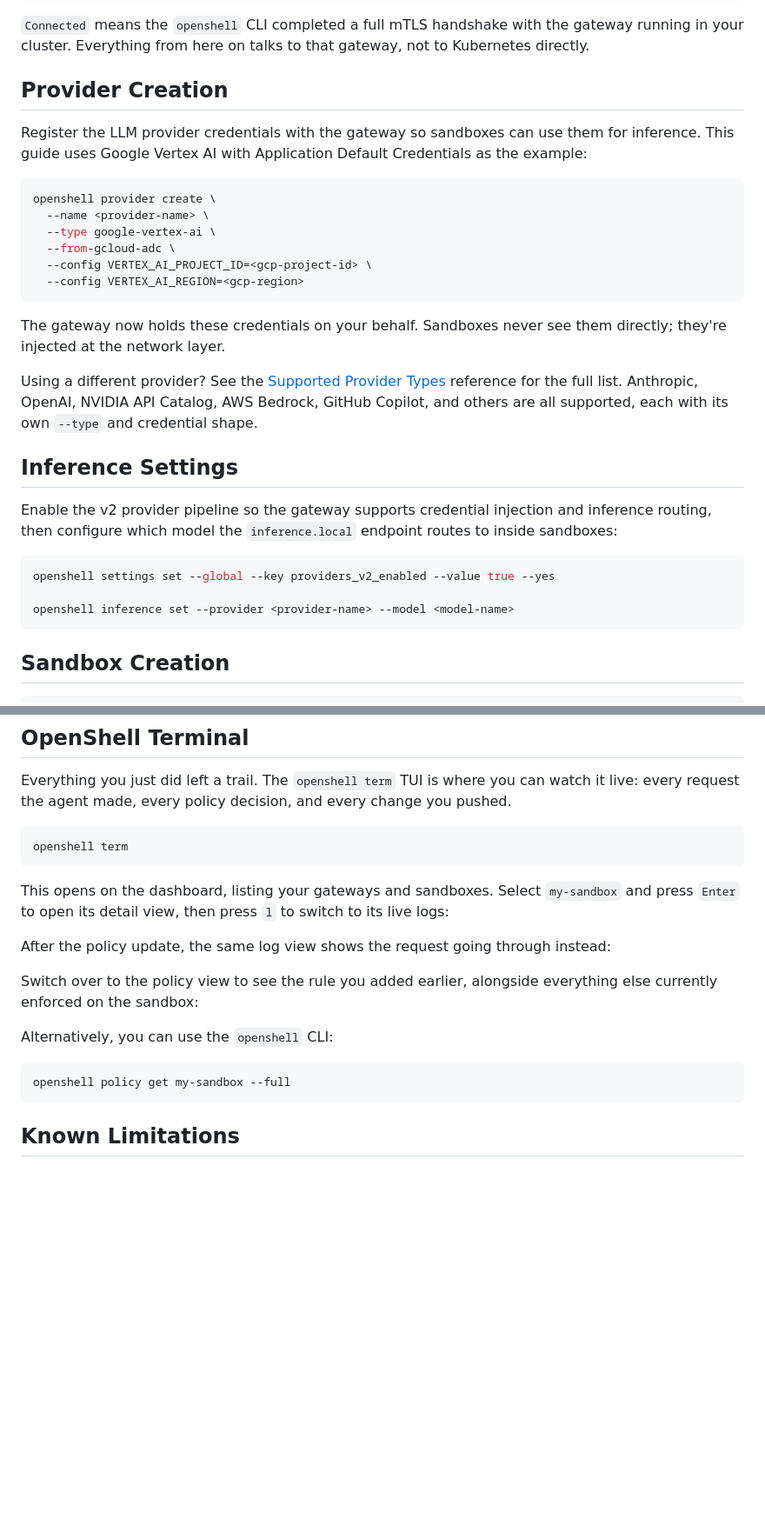
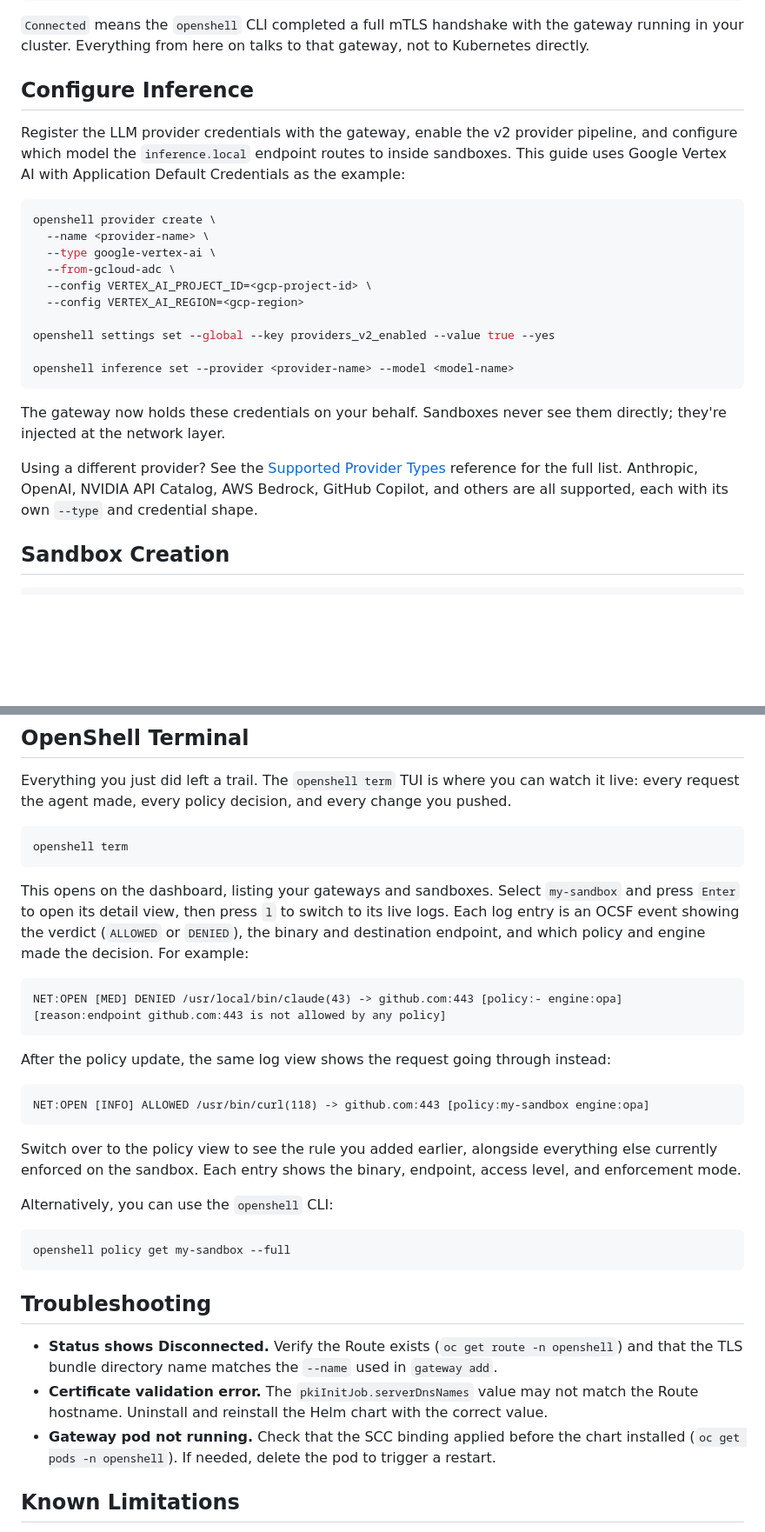
Before and after one commit to opendatahub-io/agent-ops, a Markdown page: guides/getting-started-openshell-openshift.md, 2 parts joined by grey strips. Shown at 87% size. Rendered like a GitHub page; blank space fills up the shorter version.

````diff
--- a/guides/getting-started-openshell-openshift.md
+++ b/guides/getting-started-openshell-openshift.md
@@ -127,9 +145,9 @@ Server Status
 
 `Connected` means the `openshell` CLI completed a full mTLS handshake with the gateway running in your cluster. Everything from here on talks to that gateway, not to Kubernetes directly.
 
-## Provider Creation
+## Configure Inference
 
-Register the LLM provider credentials with the gateway so sandboxes can use them for inference. This guide uses Google Vertex AI with Application Default Credentials as the example:
+Register the LLM provider credentials with the gateway, enable the v2 provider pipeline, and configure which model the `inference.local` endpoint routes to inside sandboxes. This guide uses Google Vertex AI with Application Default Credentials as the example:
 
 ```shell
 openshell provider create \
@@ -138,21 +156,15 @@ openshell provider create \
   --from-gcloud-adc \
   --config VERTEX_AI_PROJECT_ID=<gcp-project-id> \
   --config VERTEX_AI_REGION=<gcp-region>
+
+openshell settings set --global --key providers_v2_enabled --value true --yes
+
+openshell inference set --provider <provider-name> --model <model-name>
 ```
 
 The gateway now holds these credentials on your behalf. Sandboxes never see them directly; they're injected at the network layer.
 
 Using a different provider? See the [Supported Provider Types](https://docs.nvidia.com/openshell/latest/sandboxes/manage-providers#supported-provider-types) reference for the full list. Anthropic, OpenAI, NVIDIA API Catalog, AWS Bedrock, GitHub Copilot, and others are all supported, each with its own `--type` and credential shape.
-
-## Inference Settings
-
-Enable the v2 provider pipeline so the gateway supports credential injection and inference routing, then configure which model the `inference.local` endpoint routes to inside sandboxes:
-
-```shell
-openshell settings set --global --key providers_v2_enabled --value true --yes
-
-openshell inference set --provider <provider-name> --model <model-name>
-```
 
 
 
@@ -209,15 +221,19 @@ Everything you just did left a trail. The `openshell term` TUI is where you can
 openshell term
 ```
 
-This opens on the dashboard, listing your gateways and sandboxes. Select `my-sandbox` and press `Enter` to open its detail view, then press `l` to switch to its live logs:
+This opens on the dashboard, listing your gateways and sandboxes. Select `my-sandbox` and press `Enter` to open its detail view, then press `l` to switch to its live logs. Each log entry is an OCSF event showing the verdict (`ALLOWED` or `DENIED`), the binary and destination endpoint, and which policy and engine made the decision. For example:
 
-
+```text
+NET:OPEN [MED] DENIED /usr/local/bin/claude(43) -> github.com:443 [policy:- engine:opa] [reason:endpoint github.com:443 is not allowed by any policy]
+```
 
 After the policy update, the same log view shows the request going through instead:
 
+```text
+NET:OPEN [INFO] ALLOWED /usr/bin/curl(118) -> github.com:443 [policy:my-sandbox engine:opa]
+```
 
-
-Switch over to the policy view to see the rule you added earlier, alongside everything else currently enforced on the sandbox:
+Switch over to the policy view to see the rule you added earlier, alongside everything else currently enforced on the sandbox. Each entry shows the binary, endpoint, access level, and enforcement mode.
 
 
 
@@ -229,6 +245,12 @@ openshell policy get my-sandbox --full
 
 
 
+## Troubleshooting
+
+- **Status shows Disconnected.** Verify the Route exists (`oc get route -n openshell`) and that the TLS bundle directory name matches the `--name` used in `gateway add`.
+- **Certificate validation error.** The `pkiInitJob.serverDnsNames` value may not match the Route hostname. Uninstall and reinstall the Helm chart with the correct value.
+- **Gateway pod not running.** Check that the SCC binding applied before the chart installed (`oc get pods -n openshell`). If needed, delete the pod to trigger a restart.
+
 ## Known Limitations
 
 **Privileged SCC requirement.** The sandbox pod runs with the `privileged` Security Context Constraint. This is needed because the supervisor sets up its own network namespace, nftables rules, and Landlock LSM policies for the agent process — operations that require elevated kernel capabilities. This is a meaningful security exposure; for GA, we plan to replace it with a custom, narrowly scoped permission set. Until then, treat this install path as experimental and do not use it in production.
````
Also changed, not shown: other parts of guides/getting-started-openshell-openshift.md (+22 -1 lines).
